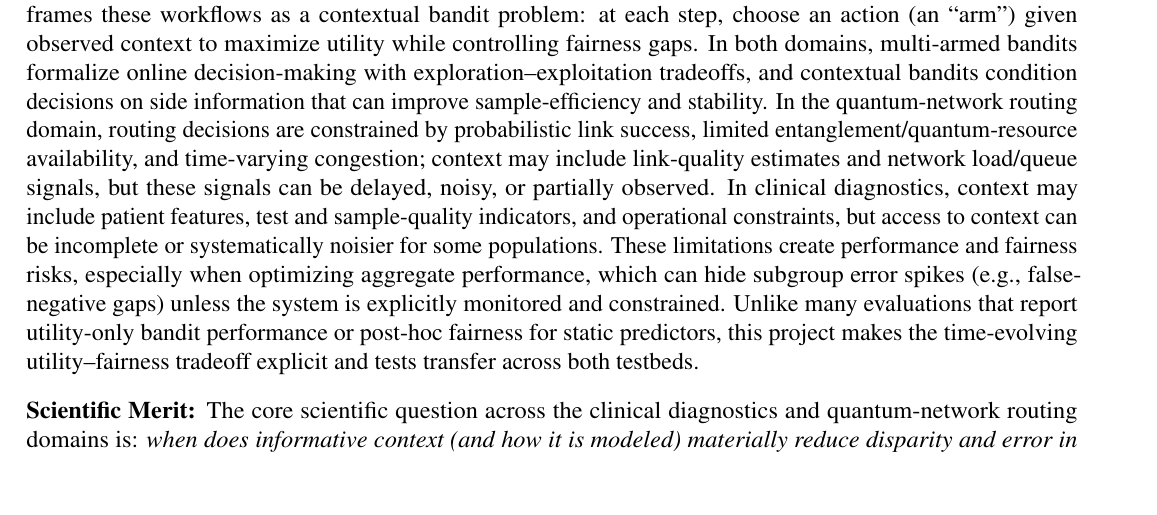
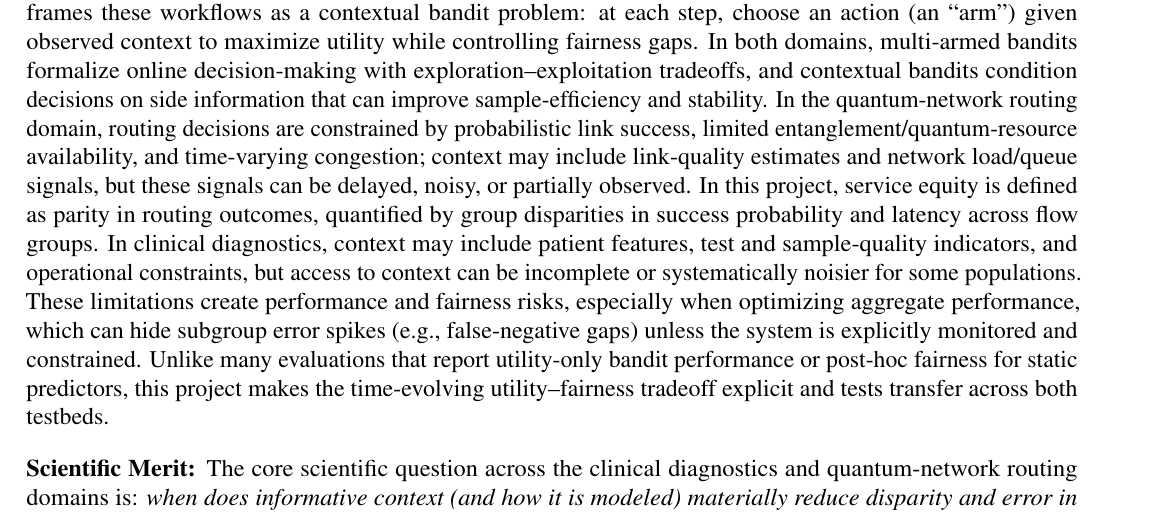
Before and after one commit to pzg8794/DSCI601-Project_Proposal, a LaTeX document (proposal.tex): part of page 1 of 2, cut so that both start at the same text, the shorter picture padded with empty space. Compiled offline with pdfLaTeX.

Commit message:
Proposal: define quantum service equity metric

```diff
--- a/proposal.tex
+++ b/proposal.tex
@@ -60,7 +60,7 @@ Here, ``diagnostic-like'' refers to clinical diagnostic sequential decision work
 
 
 \paragraph{Background:} \hspace{-5mm}
-Many real-world workflows in both clinical diagnostics and quantum-network routing require sequential choices under uncertainty, resource constraints, and distribution shift. These settings can amplify inequities when some groups systematically have lower-quality context or different error profiles. This proposal frames these workflows as a contextual bandit problem: at each step, choose an action (an ``arm'') given observed context to maximize utility while controlling fairness gaps. In both domains, multi-armed bandits formalize online decision-making with exploration--exploitation tradeoffs, and contextual bandits condition decisions on side information that can improve sample-efficiency and stability. In the quantum-network routing domain, routing decisions are constrained by probabilistic link success, limited entanglement/quantum-resource availability, and time-varying congestion; context may include link-quality estimates and network load/queue signals, but these signals can be delayed, noisy, or partially observed. In clinical diagnostics, context may include patient features, test and sample-quality indicators, and operational constraints, but access to context can be incomplete or systematically noisier for some populations. These limitations create performance and fairness risks, especially when optimizing aggregate performance, which can hide subgroup error spikes (e.g., false-negative gaps) unless the system is explicitly monitored and constrained. Unlike many evaluations that report utility-only bandit performance or post-hoc fairness for static predictors, this project makes the time-evolving utility--fairness tradeoff explicit and tests transfer across both testbeds.
+Many real-world workflows in both clinical diagnostics and quantum-network routing require sequential choices under uncertainty, resource constraints, and distribution shift. These settings can amplify inequities when some groups systematically have lower-quality context or different error profiles. This proposal frames these workflows as a contextual bandit problem: at each step, choose an action (an ``arm'') given observed context to maximize utility while controlling fairness gaps. In both domains, multi-armed bandits formalize online decision-making with exploration--exploitation tradeoffs, and contextual bandits condition decisions on side information that can improve sample-efficiency and stability. In the quantum-network routing domain, routing decisions are constrained by probabilistic link success, limited entanglement/quantum-resource availability, and time-varying congestion; context may include link-quality estimates and network load/queue signals, but these signals can be delayed, noisy, or partially observed. In this project, service equity is defined as parity in routing outcomes, quantified by group disparities in success probability and latency across flow groups. In clinical diagnostics, context may include patient features, test and sample-quality indicators, and operational constraints, but access to context can be incomplete or systematically noisier for some populations. These limitations create performance and fairness risks, especially when optimizing aggregate performance, which can hide subgroup error spikes (e.g., false-negative gaps) unless the system is explicitly monitored and constrained. Unlike many evaluations that report utility-only bandit performance or post-hoc fairness for static predictors, this project makes the time-evolving utility--fairness tradeoff explicit and tests transfer across both testbeds.
 
 
 \paragraph{Scientific Merit:} \hspace{-5mm}
```
Also changed, not shown: PROJECT_TODO.md (+1 -0 lines).
